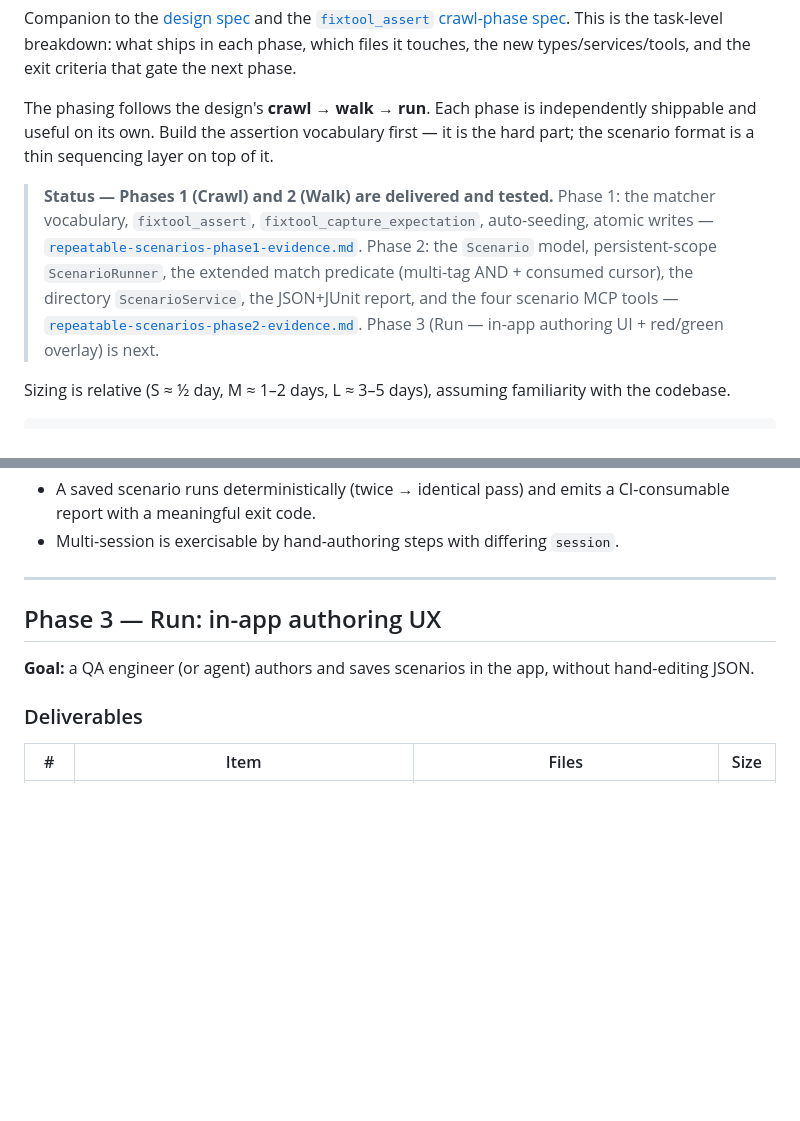
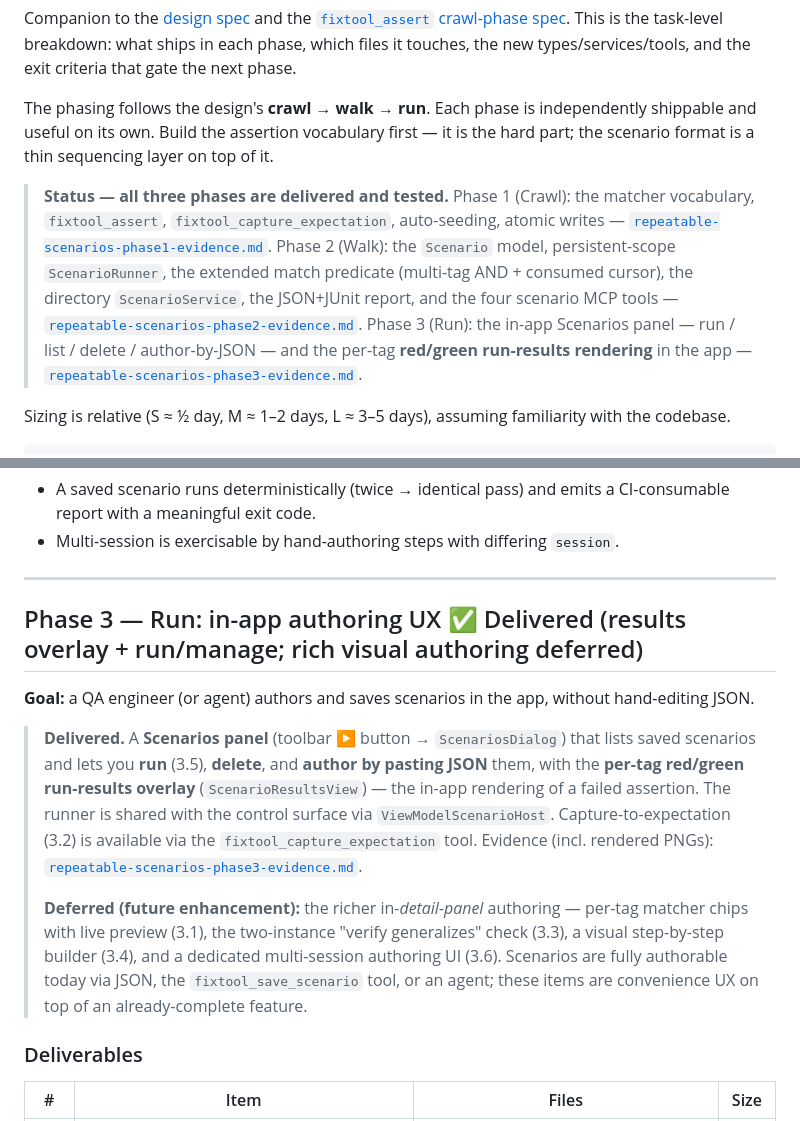
Before and after one commit to amitgupta1202/FixTool, a Markdown page: docs/repeatable-scenarios-impl-plan.md, 2 parts joined by grey strips. Rendered like a GitHub page; blank space fills up the shorter version.

```diff
--- a/docs/repeatable-scenarios-impl-plan.md
+++ b/docs/repeatable-scenarios-impl-plan.md
@@ -9,15 +9,17 @@ The phasing follows the design's **crawl → walk → run**. Each phase is indep
 shippable and useful on its own. Build the assertion vocabulary first — it is the
 hard part; the scenario format is a thin sequencing layer on top of it.
 
-> **Status — Phases 1 (Crawl) and 2 (Walk) are delivered and tested.**
-> Phase 1: the matcher vocabulary, `fixtool_assert`, `fixtool_capture_expectation`,
+> **Status — all three phases are delivered and tested.**
+> Phase 1 (Crawl): the matcher vocabulary, `fixtool_assert`, `fixtool_capture_expectation`,
 > auto-seeding, atomic writes —
 > [`repeatable-scenarios-phase1-evidence.md`](./repeatable-scenarios-phase1-evidence.md).
-> Phase 2: the `Scenario` model, persistent-scope `ScenarioRunner`, the extended
+> Phase 2 (Walk): the `Scenario` model, persistent-scope `ScenarioRunner`, the extended
 > match predicate (multi-tag AND + consumed cursor), the directory `ScenarioService`,
 > the JSON+JUnit report, and the four scenario MCP tools —
 > [`repeatable-scenarios-phase2-evidence.md`](./repeatable-scenarios-phase2-evidence.md).
-> Phase 3 (Run — in-app authoring UI + red/green overlay) is next.
+> Phase 3 (Run): the in-app Scenarios panel — run / list / delete / author-by-JSON — and the
+> per-tag **red/green run-results rendering** in the app —
+> [`repeatable-scenarios-phase3-evidence.md`](./repeatable-scenarios-phase3-evidence.md).
 
 Sizing is relative (S ≈ ½ day, M ≈ 1–2 days, L ≈ 3–5 days), assuming familiarity
 with the codebase.
@@ -126,10 +128,24 @@ LLM, and emit a CI-consumable report. This is the regression-testing payoff.
 
 ---
 
-## Phase 3 — Run: in-app authoring UX
+## Phase 3 — Run: in-app authoring UX ✅ Delivered (results overlay + run/manage; rich visual authoring deferred)
 
 **Goal:** a QA engineer (or agent) authors and saves scenarios in the app, without
 hand-editing JSON.
+
+> **Delivered.** A **Scenarios panel** (toolbar ▶ button → `ScenariosDialog`) that lists
+> saved scenarios and lets you **run** (3.5), **delete**, and **author by pasting JSON**
+> them, with the **per-tag red/green run-results overlay** (`ScenarioResultsView`) — the
+> in-app rendering of a failed assertion. The runner is shared with the control surface via
+> `ViewModelScenarioHost`. Capture-to-expectation (3.2) is available via the
+> `fixtool_capture_expectation` tool. Evidence (incl. rendered PNGs):
+> [`repeatable-scenarios-phase3-evidence.md`](./repeatable-scenarios-phase3-evidence.md).
+>
+> **Deferred (future enhancement):** the richer in-*detail-panel* authoring — per-tag matcher
+> chips with live preview (3.1), the two-instance "verify generalizes" check (3.3), a visual
+> step-by-step builder (3.4), and a dedicated multi-session authoring UI (3.6). Scenarios are
+> fully authorable today via JSON, the `fixtool_save_scenario` tool, or an agent; these items
+> are convenience UX on top of an already-complete feature.
 
 ### Deliverables
 
```
Also changed, not shown: docs/repeatable-scenarios-phase3-evidence.md (added, +68 -0 lines), docs/images/scenario_results_fail.png (added), docs/images/scenario_results_pass.png (added), 9 other files.
